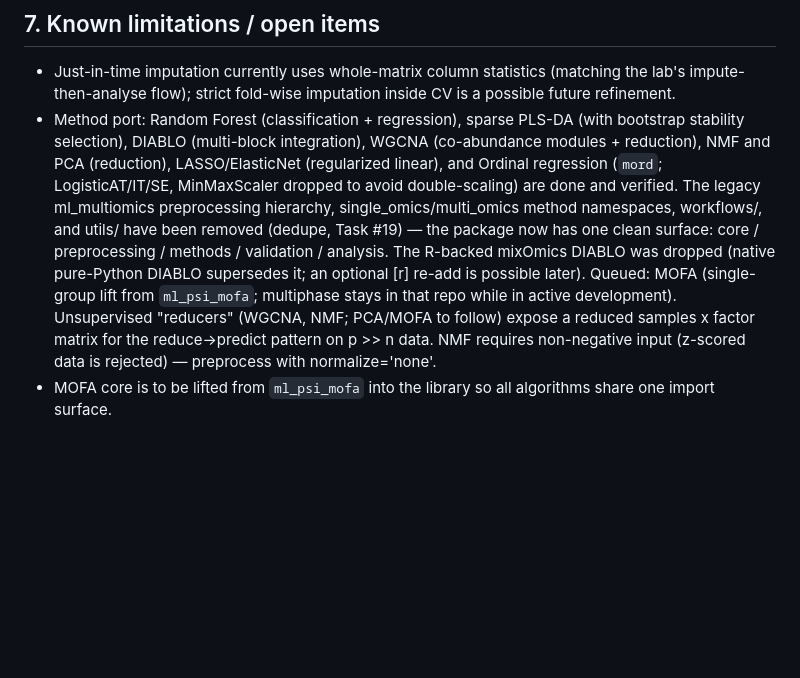
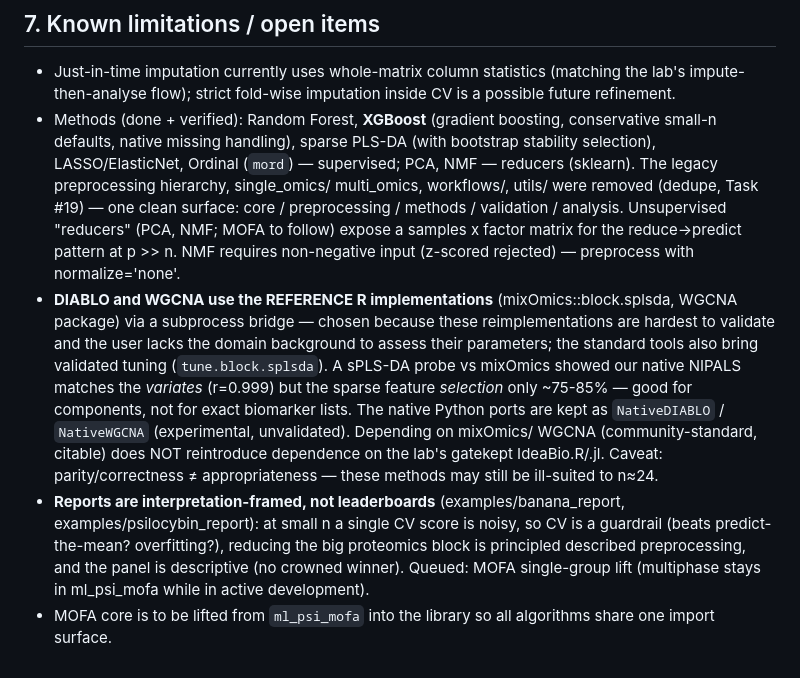
Before and after one commit to subarumuroi/ML_multiomics, a Markdown page: docs/ASSUMPTIONS_AND_CHOICES.md, the part around the change. GitHub-like rendering; blank space fills up the shorter version.

Commit message:
docs: reflect R-backed DIABLO/WGCNA, XGBoost, and interpretation-framed reports
USER_GUIDE + ASSUMPTIONS updated: DIABLO/WGCNA now use the reference R
implementations (mixOmics/WGCNA) with native ports kept as experimental
(NativeDIABLO/NativeWGCNA); XGBoost added; reports framed as interpretation/
hypothesis-generation (CV as guardrail, not a leaderboard). Notes the sPLS-DA
probe result (variates r=0.999, feature selection ~75-85%) and that parity is
not the same as appropriateness at small n.

Co-Authored-By: Claude Opus 4.8 <noreply@anthropic.com>

```diff
--- a/docs/ASSUMPTIONS_AND_CHOICES.md
+++ b/docs/ASSUMPTIONS_AND_CHOICES.md
@@ -223,20 +223,31 @@ conventions, cross-checked vs the actual R (`run_crosscheck_de.py`):
 - Just-in-time imputation currently uses whole-matrix column statistics
   (matching the lab's impute-then-analyse flow); strict fold-wise imputation
   inside CV is a possible future refinement.
-- Method port: Random Forest (classification + regression), sparse PLS-DA (with
-  bootstrap stability selection), DIABLO (multi-block integration), WGCNA
-  (co-abundance modules + reduction), NMF and PCA (reduction), LASSO/ElasticNet
-  (regularized linear), and Ordinal regression (`mord`; LogisticAT/IT/SE,
-  MinMaxScaler dropped to avoid double-scaling) are done and verified. The legacy
-  ml_multiomics preprocessing hierarchy, single_omics/multi_omics method
-  namespaces, workflows/, and utils/ have been removed (dedupe, Task #19) — the
-  package now has one clean surface: core / preprocessing / methods / validation
-  / analysis. The R-backed mixOmics DIABLO was dropped (native pure-Python DIABLO
-  supersedes it; an optional [r] re-add is possible later). Queued:
-  MOFA (single-group lift from `ml_psi_mofa`; multiphase stays in that repo while
-  in active development). Unsupervised "reducers"
-  (WGCNA, NMF; PCA/MOFA to follow) expose a reduced samples x factor matrix for
-  the reduce->predict pattern on p >> n data. NMF requires non-negative input
-  (z-scored data is rejected) — preprocess with normalize='none'.
+- Methods (done + verified): Random Forest, **XGBoost** (gradient boosting,
+  conservative small-n defaults, native missing handling), sparse PLS-DA (with
+  bootstrap stability selection), LASSO/ElasticNet, Ordinal (`mord`) — supervised;
+  PCA, NMF — reducers (sklearn). The legacy preprocessing hierarchy, single_omics/
+  multi_omics, workflows/, utils/ were removed (dedupe, Task #19) — one clean
+  surface: core / preprocessing / methods / validation / analysis. Unsupervised
+  "reducers" (PCA, NMF; MOFA to follow) expose a samples x factor matrix for the
+  reduce->predict pattern at p >> n. NMF requires non-negative input (z-scored
+  rejected) — preprocess with normalize='none'.
+- **DIABLO and WGCNA use the REFERENCE R implementations** (mixOmics::block.splsda,
+  WGCNA package) via a subprocess bridge — chosen because these reimplementations
+  are hardest to validate and the user lacks the domain background to assess their
+  parameters; the standard tools also bring validated tuning (`tune.block.splsda`).
+  A sPLS-DA probe vs mixOmics showed our native NIPALS matches the *variates*
+  (r=0.999) but the sparse feature *selection* only ~75-85% — good for components,
+  not for exact biomarker lists. The native Python ports are kept as
+  `NativeDIABLO` / `NativeWGCNA` (experimental, unvalidated). Depending on mixOmics/
+  WGCNA (community-standard, citable) does NOT reintroduce dependence on the lab's
+  gatekept IdeaBio.R/.jl. Caveat: parity/correctness ≠ appropriateness — these
+  methods may still be ill-suited to n≈24.
+- **Reports are interpretation-framed, not leaderboards** (examples/banana_report,
+  examples/psilocybin_report): at small n a single CV score is noisy, so CV is a
+  guardrail (beats predict-the-mean? overfitting?), reducing the big proteomics
+  block is principled described preprocessing, and the panel is descriptive (no
+  crowned winner). Queued: MOFA single-group lift (multiphase stays in ml_psi_mofa
+  while in active development).
 - MOFA core is to be lifted from `ml_psi_mofa` into the library so all algorithms
   share one import surface.
```
Also changed, not shown: docs/USER_GUIDE.md (+6 -4 lines).
